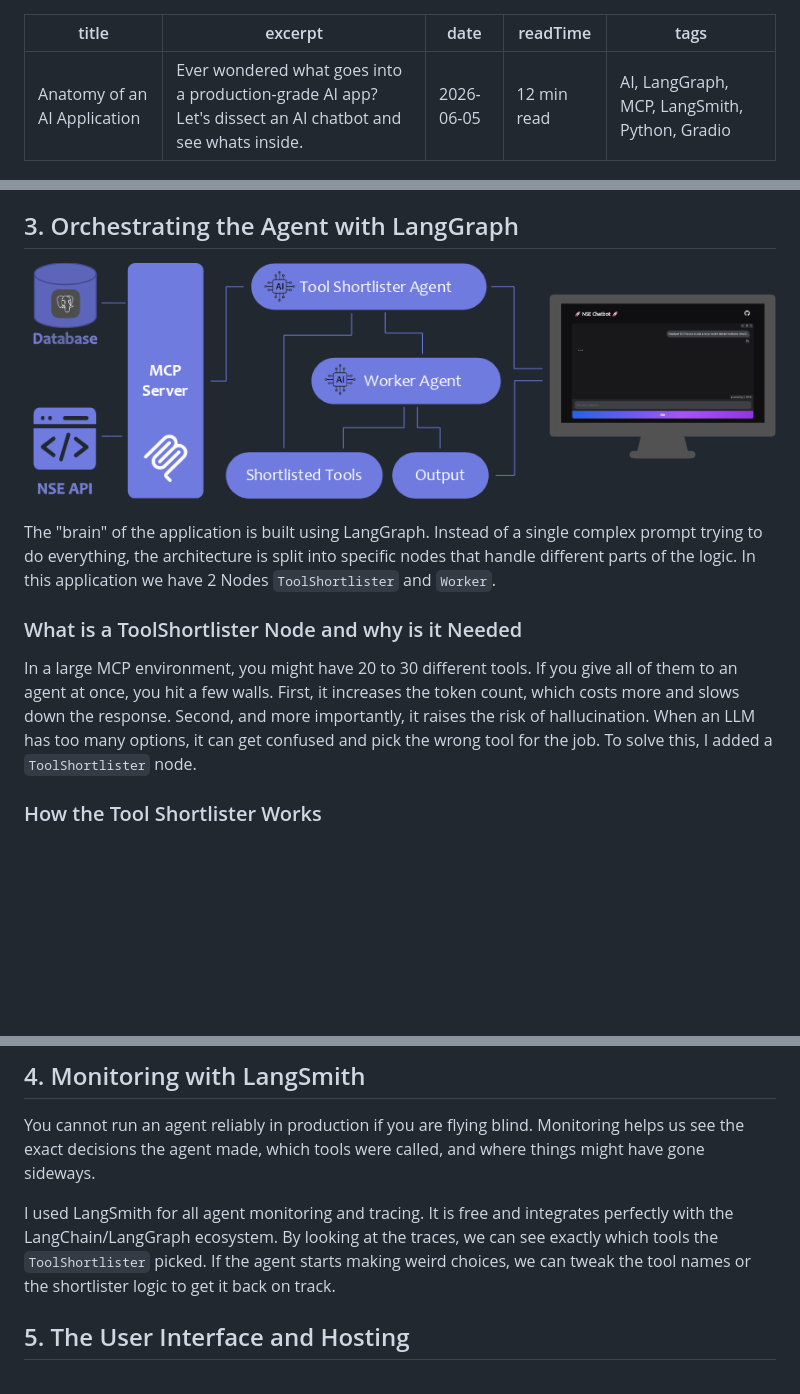
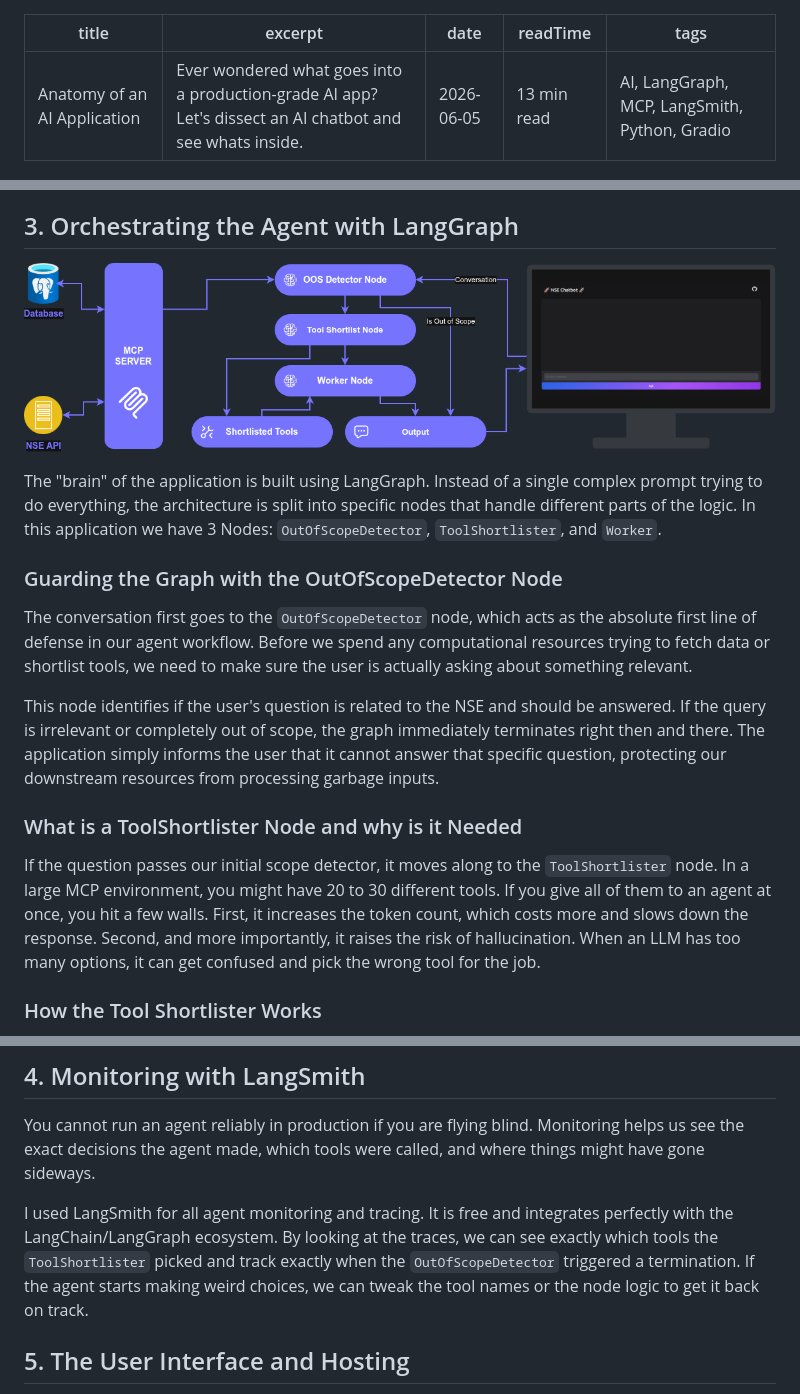
Before and after one commit to shakeelansari63/ShakeelAnsari.Me, a Markdown page: blogs/anatomy-of-an-ai-application.md, 3 parts joined by grey strips. Rendered like a GitHub page; pictures changed too: blogs/images/2-3-app-data-flow.png; blank space fills up the shorter version.

Commit message:
Update Blog

```diff
--- a/blogs/anatomy-of-an-ai-application.md
+++ b/blogs/anatomy-of-an-ai-application.md
@@ -2,7 +2,7 @@
 title: Anatomy of an AI Application
 excerpt: Ever wondered what goes into a production-grade AI app? Let's dissect an AI chatbot and see whats inside.
 date: 2026-06-05
-readTime: 12 min read
+readTime: 13 min read
 tags: AI, LangGraph, MCP, LangSmith, Python, Gradio
 ---
 
@@ -47,11 +47,17 @@ I chose MCP specifically because it is agent-framework agnostic. This means the
 
 ![Agent Flow](images/2-3-app-data-flow.png)
 
-The "brain" of the application is built using LangGraph. Instead of a single complex prompt trying to do everything, the architecture is split into specific nodes that handle different parts of the logic. In this application we have 2 Nodes `ToolShortlister` and `Worker`.
+The "brain" of the application is built using LangGraph. Instead of a single complex prompt trying to do everything, the architecture is split into specific nodes that handle different parts of the logic. In this application we have 3 Nodes: `OutOfScopeDetector`, `ToolShortlister`, and `Worker`.
+
+### Guarding the Graph with the OutOfScopeDetector Node
+
+The conversation first goes to the `OutOfScopeDetector` node, which acts as the absolute first line of defense in our agent workflow. Before we spend any computational resources trying to fetch data or shortlist tools, we need to make sure the user is actually asking about something relevant.
+
+This node identifies if the user's question is related to the NSE and should be answered. If the query is irrelevant or completely out of scope, the graph immediately terminates right then and there. The application simply informs the user that it cannot answer that specific question, protecting our downstream resources from processing garbage inputs.
 
 ### What is a ToolShortlister Node and why is it Needed
 
-In a large MCP environment, you might have 20 to 30 different tools. If you give all of them to an agent at once, you hit a few walls. First, it increases the token count, which costs more and slows down the response. Second, and more importantly, it raises the risk of hallucination. When an LLM has too many options, it can get confused and pick the wrong tool for the job. To solve this, I added a `ToolShortlister` node.
+If the question passes our initial scope detector, it moves along to the `ToolShortlister` node. In a large MCP environment, you might have 20 to 30 different tools. If you give all of them to an agent at once, you hit a few walls. First, it increases the token count, which costs more and slows down the response. Second, and more importantly, it raises the risk of hallucination. When an LLM has too many options, it can get confused and pick the wrong tool for the job.
 
 ### How the Tool Shortlister Works
 
@@ -67,7 +73,7 @@ The worker node is a classic ReAct agent. It takes the user's question and the f
 
 You cannot run an agent reliably in production if you are flying blind. Monitoring helps us see the exact decisions the agent made, which tools were called, and where things might have gone sideways.
 
-I used LangSmith for all agent monitoring and tracing. It is free and integrates perfectly with the LangChain/LangGraph ecosystem. By looking at the traces, we can see exactly which tools the `ToolShortlister` picked. If the agent starts making weird choices, we can tweak the tool names or the shortlister logic to get it back on track.
+I used LangSmith for all agent monitoring and tracing. It is free and integrates perfectly with the LangChain/LangGraph ecosystem. By looking at the traces, we can see exactly which tools the `ToolShortlister` picked and track exactly when the `OutOfScopeDetector` triggered a termination. If the agent starts making weird choices, we can tweak the tool names or the node logic to get it back on track.
 
 ## 5. The User Interface and Hosting
 
```
Also changed, not shown: other parts of blogs/anatomy-of-an-ai-application.md (+1 -1 lines).
